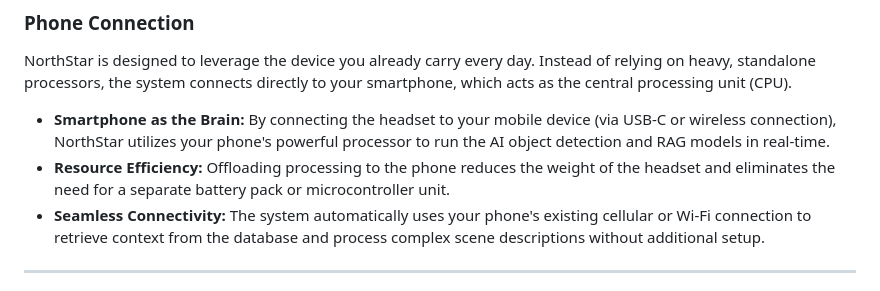
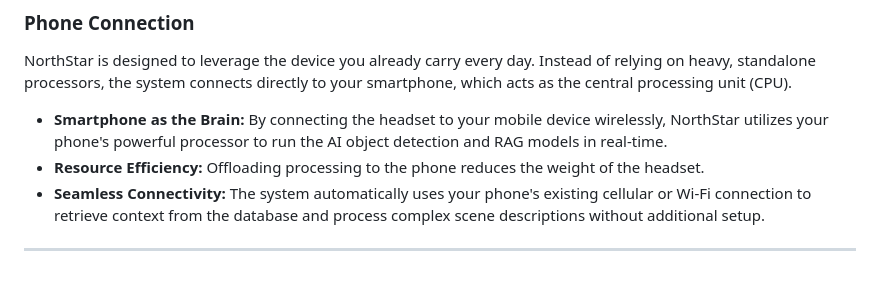
Before and after one commit to UC-CS-SeniorDesignProject/NorthStar, a Markdown page: User_Docs.md, the part around the change. Drawn GitHub-style.

Commit message:
Revise phone connection details for NorthStar (#20)
Updated the connection method for the headset to emphasize wireless capability and removed mention of the battery pack.

```diff
--- a/User_Docs.md
+++ b/User_Docs.md
@@ -82,8 +82,8 @@ For a more detailed understanding of your environment, use the Scene Description
 
 NorthStar is designed to leverage the device you already carry every day. Instead of relying on heavy, standalone processors, the system connects directly to your smartphone, which acts as the central processing unit (CPU).
 
-* **Smartphone as the Brain:** By connecting the headset to your mobile device (via USB-C or wireless connection), NorthStar utilizes your phone's powerful processor to run the AI object detection and RAG models in real-time.
-* **Resource Efficiency:** Offloading processing to the phone reduces the weight of the headset and eliminates the need for a separate battery pack or microcontroller unit.
+* **Smartphone as the Brain:** By connecting the headset to your mobile device wirelessly, NorthStar utilizes your phone's powerful processor to run the AI object detection and RAG models in real-time.
+* **Resource Efficiency:** Offloading processing to the phone reduces the weight of the headset.
 * **Seamless Connectivity:** The system automatically uses your phone's existing cellular or Wi-Fi connection to retrieve context from the database and process complex scene descriptions without additional setup.
 
 ---
```
